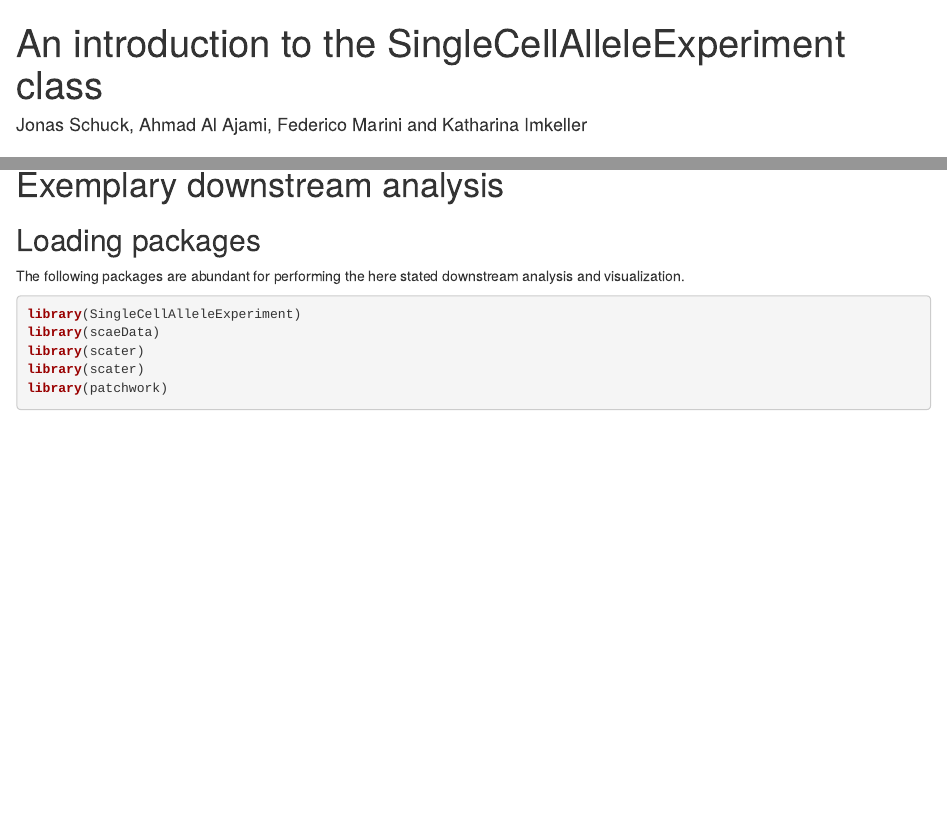
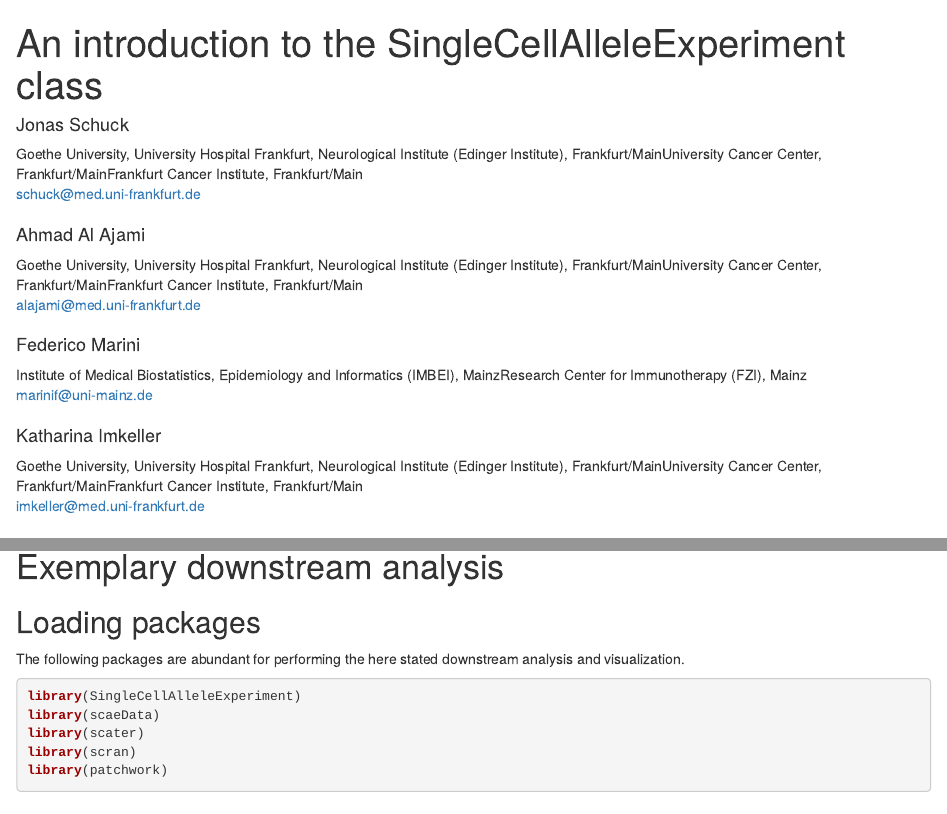
Before and after one commit to AGImkeller/SingleCellAlleleExperiment, an R Markdown document (vignettes/scae_intro.Rmd): the page in a window 1100 px wide, from its top, and a second part further down, joined at a grey line. Rendered offline with R 4.5, knitr and Pandoc, with nearby package versions; drawn as R Markdown's standard HTML page in place of the format the file asks for; some code elsewhere in the file could not run offline.

Commit message:
minor vignette changes; added affiliations to vignette

````diff
--- a/vignettes/scae_intro.Rmd
+++ b/vignettes/scae_intro.Rmd
@@ -1,8 +1,30 @@
 ---
 title: "An introduction to the SingleCellAlleleExperiment class"
 package: SingleCellAlleleExperiment
-author: "Jonas Schuck, Ahmad Al Ajami, Federico Marini and Katharina Imkeller"
-email: "jschuckdev@gmail.com"
+author:
+- name: Jonas Schuck
+  affiliation:
+  - Goethe University, University Hospital Frankfurt, Neurological Institute (Edinger Institute), Frankfurt/Main
+  - University Cancer Center, Frankfurt/Main
+  - Frankfurt Cancer Institute, Frankfurt/Main
+  email: schuck@med.uni-frankfurt.de
+- name: Ahmad Al Ajami
+  affiliation:
+  - Goethe University, University Hospital Frankfurt, Neurological Institute (Edinger Institute), Frankfurt/Main
+  - University Cancer Center, Frankfurt/Main
+  - Frankfurt Cancer Institute, Frankfurt/Main
+  email: alajami@med.uni-frankfurt.de
+- name: Federico Marini
+  affiliation:
+  - Institute of Medical Biostatistics, Epidemiology and Informatics (IMBEI), Mainz
+  - Research Center for Immunotherapy (FZI), Mainz
+  email: marinif@uni-mainz.de
+- name: Katharina Imkeller
+  affiliation:
+  - Goethe University, University Hospital Frankfurt, Neurological Institute (Edinger Institute), Frankfurt/Main
+  - University Cancer Center, Frankfurt/Main
+  - Frankfurt Cancer Institute, Frankfurt/Main
+  email: imkeller@med.uni-frankfurt.de
 output:
    BiocStyle::html_document:
     toc: true
@@ -102,7 +121,7 @@ The following packages are abundant for performing the here stated downstream an
 library(SingleCellAlleleExperiment)
 library(scaeData)
 library(scater)
-library(scater)
+library(scran)
 library(patchwork)
 
 ```
````
Also changed, not shown: vignettes/scae_intro.Rmd (5 more changed lines).
